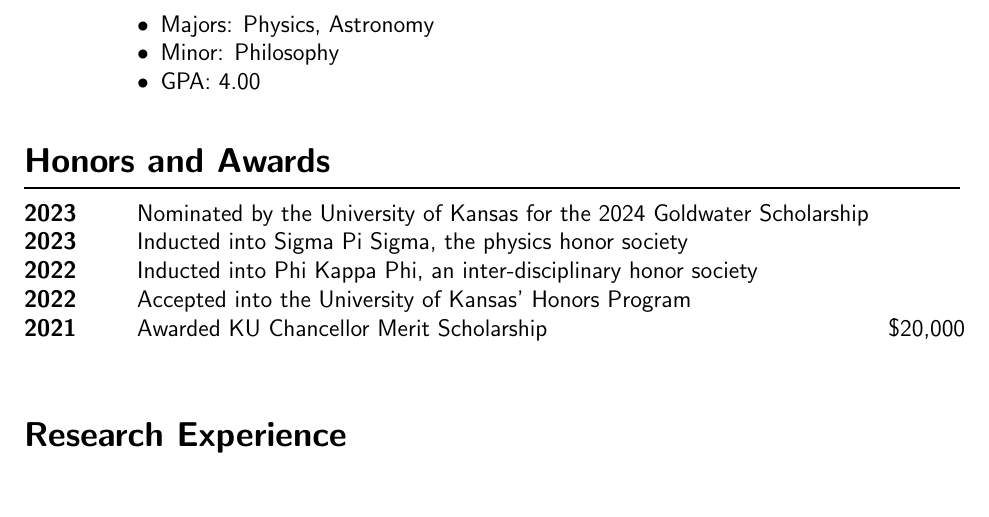
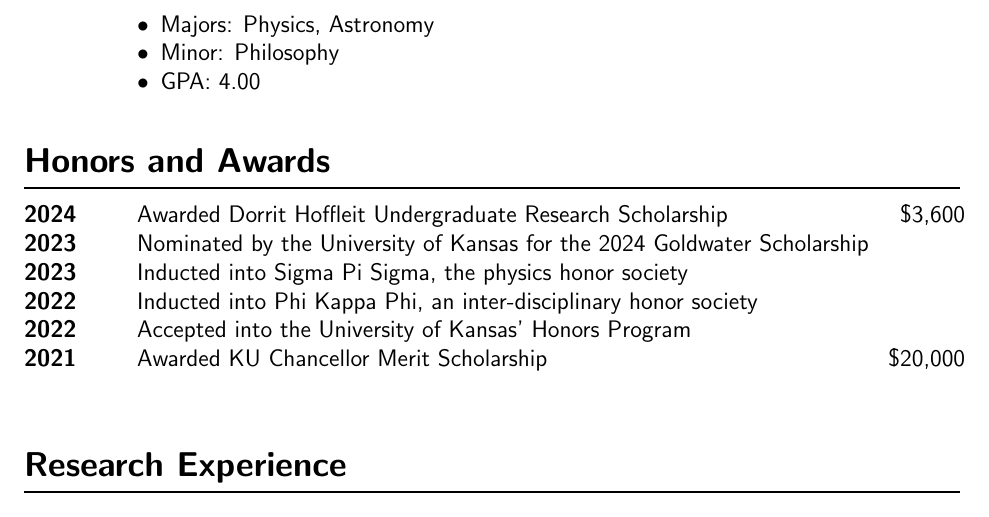
Before and after one commit to josephhand/CV, a LaTeX CV (cv.tex): part of page 1 of 3, cut so that both start at the same text, the shorter picture padded with empty space. Compiled offline with pdfLaTeX.

Commit message:
Add Dorrit Hoffleit Scholarship

```diff
--- a/cv.tex
+++ b/cv.tex
@@ -149,6 +149,7 @@
   \end{minipage}
 }
 
+\award{2024}{Awarded Dorrit Hoffleit Undergraduate Research Scholarship}{\$3,600}
 \award{2023}{Nominated by the University of Kansas for the 2024 Goldwater Scholarship}{}
 \award{2023}{Inducted into Sigma Pi Sigma, the physics honor society}{}
 \award{2022}{Inducted into Phi Kappa Phi, an inter-disciplinary honor society}{}
```
Also changed, not shown: cv.pdf.
